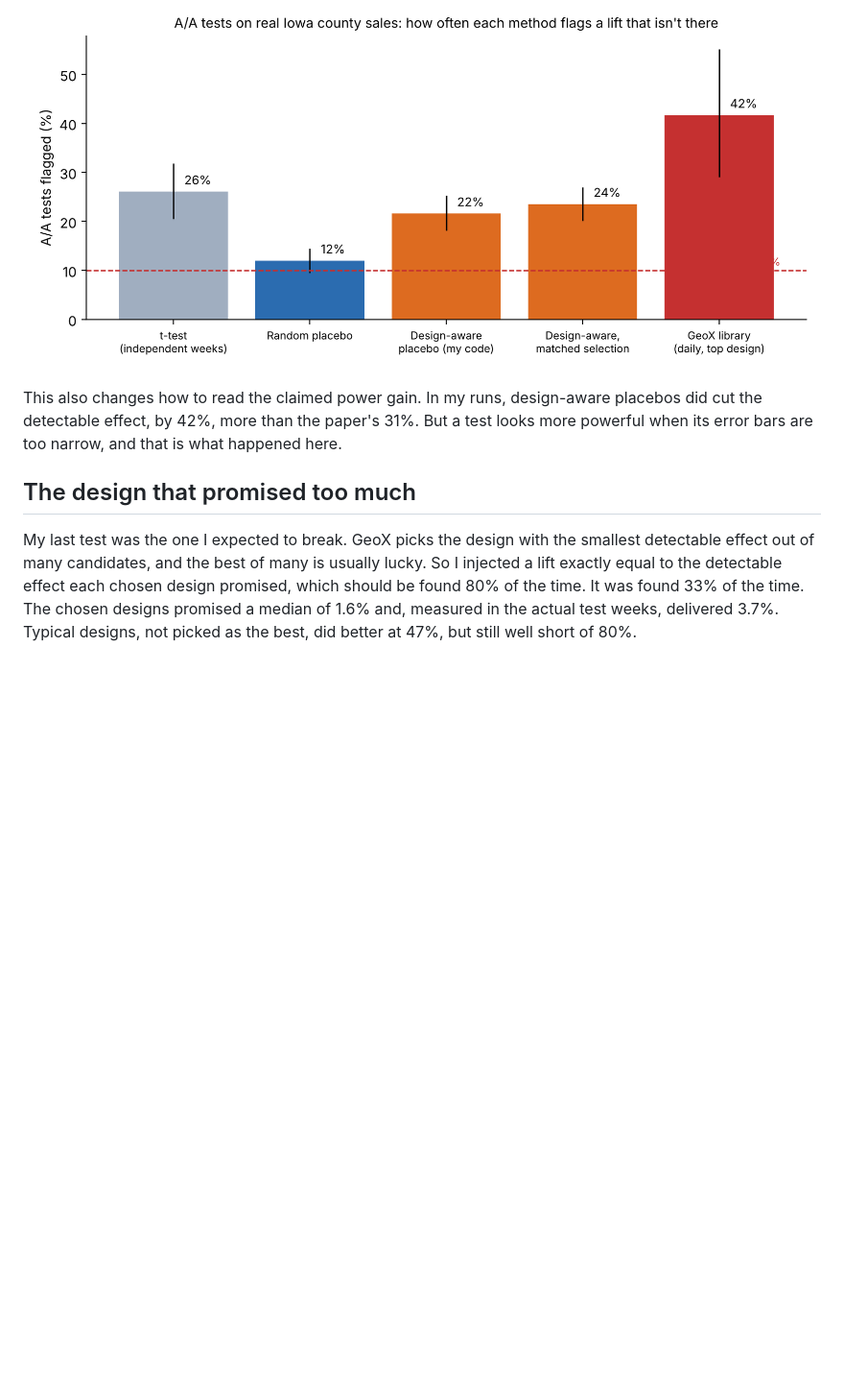
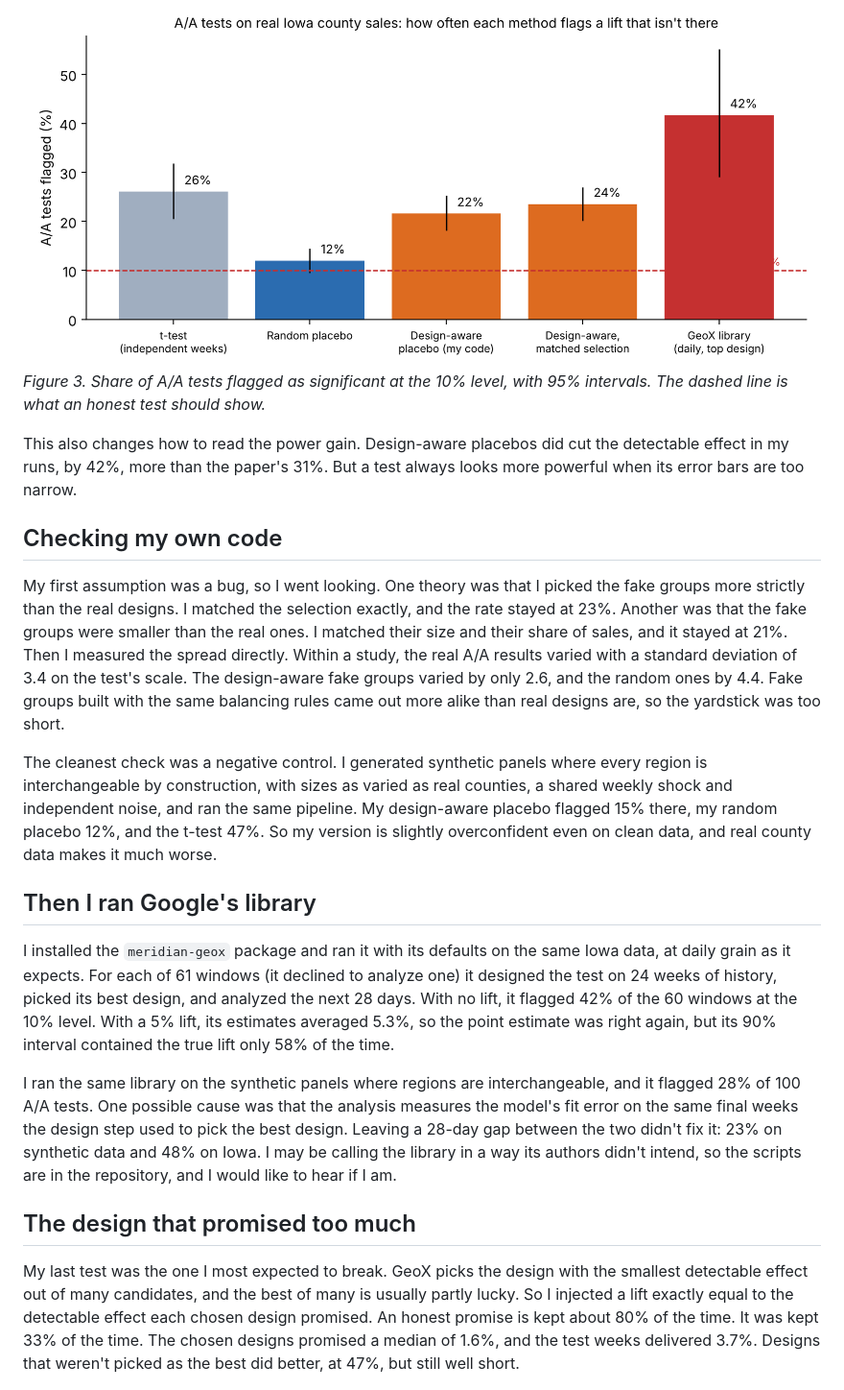
Before and after one commit to ZFayFay/geox-replication, a Markdown page: medium_draft.md, the part around one of its changes. Shown at 96% size. Rendered like a GitHub page; blank space fills up the shorter version.

```diff
--- a/medium_draft.md
+++ b/medium_draft.md
@@ -32,10 +38,23 @@ So I installed Google's `meridian-geox` package and ran it with its defaults on
 
 ![False positives](https://raw.githubusercontent.com/ZFayFay/geox-replication/main/figures/fig1_false_positives.png)
+*Figure 3. Share of A/A tests flagged as significant at the 10% level, with 95% intervals. The dashed line is what an honest test should show.*
 
-This also changes how to read the claimed power gain. In my runs, design-aware placebos did cut the detectable effect, by 42%, more than the paper's 31%. But a test looks more powerful when its error bars are too narrow, and that is what happened here.
+This also changes how to read the power gain. Design-aware placebos did cut the detectable effect in my runs, by 42%, more than the paper's 31%. But a test always looks more powerful when its error bars are too narrow.
+
+## Checking my own code
+
+My first assumption was a bug, so I went looking. One theory was that I picked the fake groups more strictly than the real designs. I matched the selection exactly, and the rate stayed at 23%. Another was that the fake groups were smaller than the real ones. I matched their size and their share of sales, and it stayed at 21%. Then I measured the spread directly. Within a study, the real A/A results varied with a standard deviation of 3.4 on the test's scale. The design-aware fake groups varied by only 2.6, and the random ones by 4.4. Fake groups built with the same balancing rules came out more alike than real designs are, so the yardstick was too short.
+
+The cleanest check was a negative control. I generated synthetic panels where every region is interchangeable by construction, with sizes as varied as real counties, a shared weekly shock and independent noise, and ran the same pipeline. My design-aware placebo flagged 15% there, my random placebo 12%, and the t-test 47%. So my version is slightly overconfident even on clean data, and real county data makes it much worse.
+
+## Then I ran Google's library
+
+I installed the `meridian-geox` package and ran it with its defaults on the same Iowa data, at daily grain as it expects. For each of 61 windows (it declined to analyze one) it designed the test on 24 weeks of history, picked its best design, and analyzed the next 28 days. With no lift, it flagged 42% of the 60 windows at the 10% level. With a 5% lift, its estimates averaged 5.3%, so the point estimate was right again, but its 90% interval contained the true lift only 58% of the time.
+
+I ran the same library on the synthetic panels where regions are interchangeable, and it flagged 28% of 100 A/A tests. One possible cause was that the analysis measures the model's fit error on the same final weeks the design step used to pick the best design. Leaving a 28-day gap between the two didn't fix it: 23% on synthetic data and 48% on Iowa. I may be calling the library in a way its authors didn't intend, so the scripts are in the repository, and I would like to hear if I am.
 
 ## The design that promised too much
 
-My last test was the one I expected to break. GeoX picks the design with the smallest detectable effect out of many candidates, and the best of many is usually lucky. So I injected a lift exactly equal to the detectable effect each chosen design promised, which should be found 80% of the time. It was found 33% of the time. The chosen designs promised a median of 1.6% and, measured in the actual test weeks, delivered 3.7%. Typical designs, not picked as the best, did better at 47%, but still well short of 80%.
+My last test was the one I most expected to break. GeoX picks the design with the smallest detectable effect out of many candidates, and the best of many is usually partly lucky. So I injected a lift exactly equal to the detectable effect each chosen design promised. An honest promise is kept about 80% of the time. It was kept 33% of the time. The chosen designs promised a median of 1.6%, and the test weeks delivered 3.7%. Designs that weren't picked as the best did better, at 47%, but still well short.
 
 ![MDE promise](https://raw.githubusercontent.com/ZFayFay/geox-replication/main/figures/fig3_mde_promise.png)
```
Also changed, not shown: other parts of medium_draft.md (+25 -18 lines), README.md (+17 -5 lines), figures/fig0_scorecard.png (added), 8 other files.
